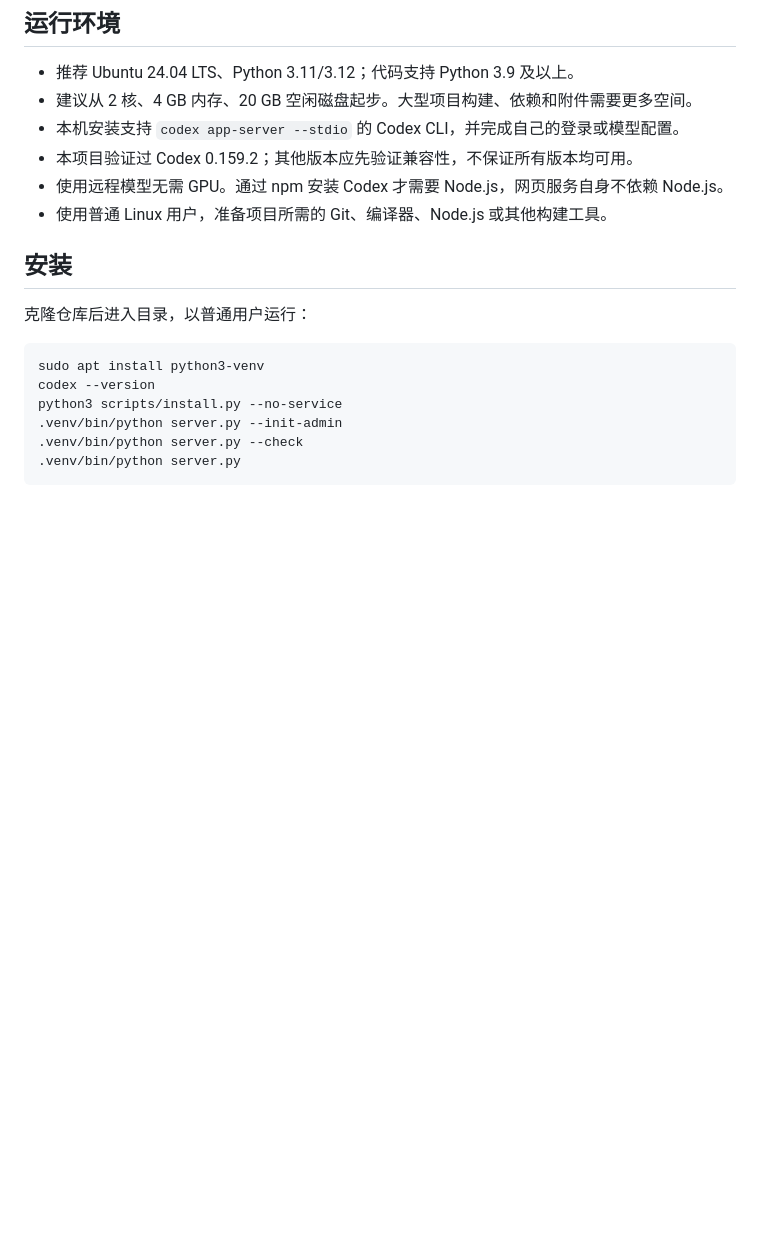
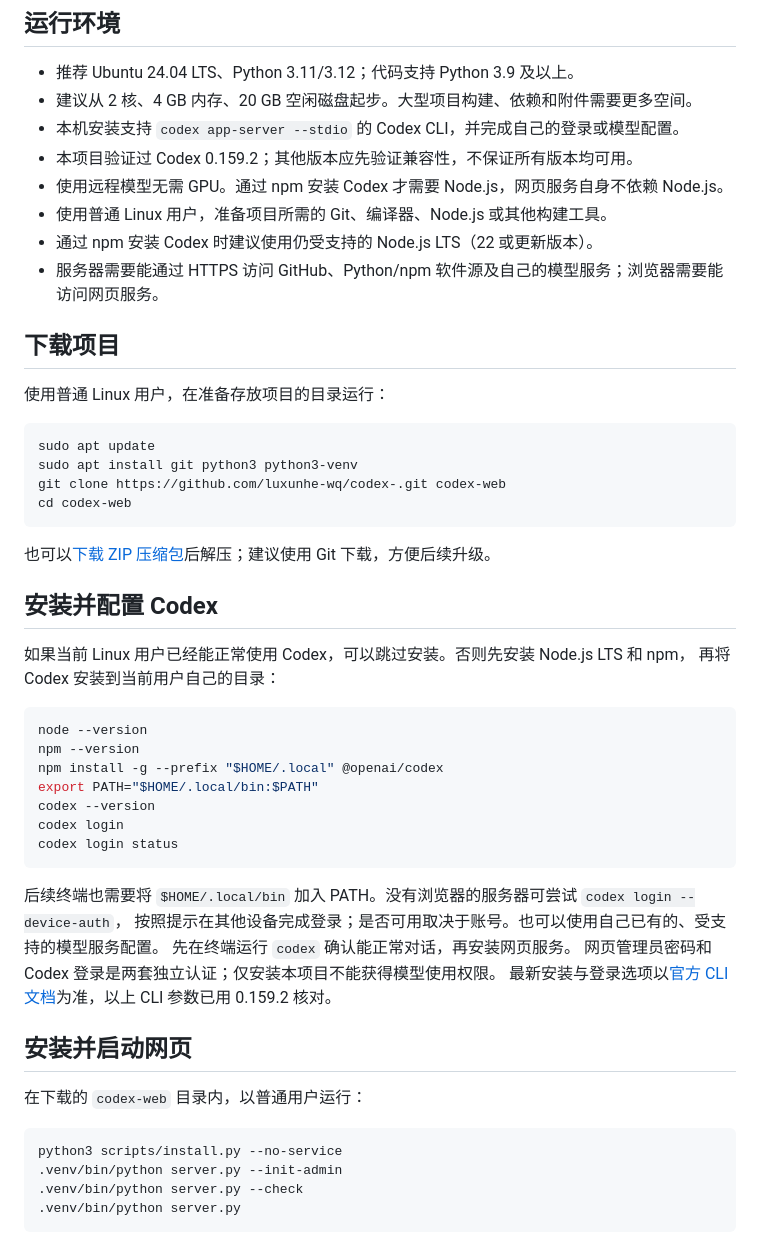
Before and after one commit to luxunhe-wq/codex-web, a Markdown page: docs/README.zh-CN.md, the part around the change. Drawn GitHub-style; blank space fills up the shorter version.

Commit message:
Document repository download and Codex setup prerequisites

````diff
--- a/docs/README.zh-CN.md
+++ b/docs/README.zh-CN.md
@@ -11,14 +11,48 @@
 - 本项目验证过 Codex 0.159.2；其他版本应先验证兼容性，不保证所有版本均可用。
 - 使用远程模型无需 GPU。通过 npm 安装 Codex 才需要 Node.js，网页服务自身不依赖 Node.js。
 - 使用普通 Linux 用户，准备项目所需的 Git、编译器、Node.js 或其他构建工具。
+- 通过 npm 安装 Codex 时建议使用仍受支持的 Node.js LTS（22 或更新版本）。
+- 服务器需要能通过 HTTPS 访问 GitHub、Python/npm 软件源及自己的模型服务；浏览器需要能访问网页服务。
 
-## 安装
+## 下载项目
 
-克隆仓库后进入目录，以普通用户运行：
+使用普通 Linux 用户，在准备存放项目的目录运行：
 
 ```sh
-sudo apt install python3-venv
+sudo apt update
+sudo apt install git python3 python3-venv
+git clone https://github.com/luxunhe-wq/codex-.git codex-web
+cd codex-web
+```
+
+也可以[下载 ZIP 压缩包](https://github.com/luxunhe-wq/codex-/archive/refs/heads/main.zip)后解压；建议使用 Git 下载，方便后续升级。
+
+## 安装并配置 Codex
+
+如果当前 Linux 用户已经能正常使用 Codex，可以跳过安装。否则先安装 Node.js LTS 和 npm，
+再将 Codex 安装到当前用户自己的目录：
+
+```sh
+node --version
+npm --version
+npm install -g --prefix "$HOME/.local" @openai/codex
+export PATH="$HOME/.local/bin:$PATH"
 codex --version
+codex login
+codex login status
+```
+
+后续终端也需要将 `$HOME/.local/bin` 加入 PATH。没有浏览器的服务器可尝试 `codex login --device-auth`，
+按照提示在其他设备完成登录；是否可用取决于账号。也可以使用自己已有的、受支持的模型服务配置。
+先在终端运行 `codex` 确认能正常对话，再安装网页服务。
+网页管理员密码和 Codex 登录是两套独立认证；仅安装本项目不能获得模型使用权限。
+最新安装与登录选项以[官方 CLI 文档](https://developers.openai.com/codex/cli/)为准，以上 CLI 参数已用 0.159.2 核对。
+
+## 安装并启动网页
+
+在下载的 `codex-web` 目录内，以普通用户运行：
+
+```sh
 python3 scripts/install.py --no-service
 .venv/bin/python server.py --init-admin
 .venv/bin/python server.py --check
````
Also changed, not shown: README.md (+40 -7 lines).
